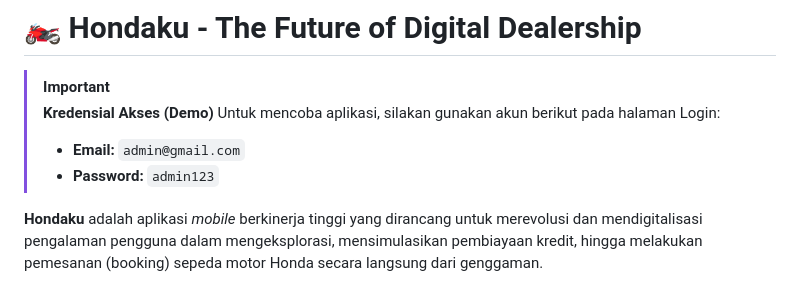
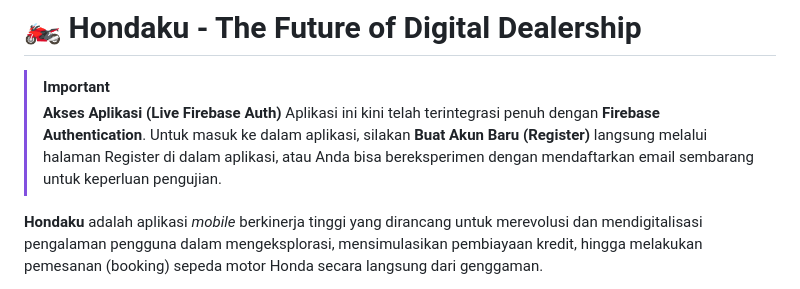
Before and after one commit to aldosebastian1/Aplikasi-Mobile-Hondaku, a Markdown page: README.md, the part around the change. Drawn GitHub-style.

Commit message:
Perbarui informasi akses aplikasi dengan integrasi Firebase Authentication dan panduan pendaftaran pengguna baru

```diff
--- a/README.md
+++ b/README.md
@@ -1,10 +1,9 @@
 # 🏍️ Hondaku - The Future of Digital Dealership
 
 > [!IMPORTANT]
-> **Kredensial Akses (Demo)**
-> Untuk mencoba aplikasi, silakan gunakan akun berikut pada halaman Login:
-> - **Email:** `admin@gmail.com`
-> - **Password:** `admin123`
+> **Akses Aplikasi (Live Firebase Auth)**
+> Aplikasi ini kini telah terintegrasi penuh dengan **Firebase Authentication**.
+> Untuk masuk ke dalam aplikasi, silakan **Buat Akun Baru (Register)** langsung melalui halaman Register di dalam aplikasi, atau Anda bisa bereksperimen dengan mendaftarkan email sembarang untuk keperluan pengujian.
 
 **Hondaku** adalah aplikasi *mobile* berkinerja tinggi yang dirancang untuk merevolusi dan mendigitalisasi pengalaman pengguna dalam mengeksplorasi, mensimulasikan pembiayaan kredit, hingga melakukan pemesanan (booking) sepeda motor Honda secara langsung dari genggaman.
 
```
